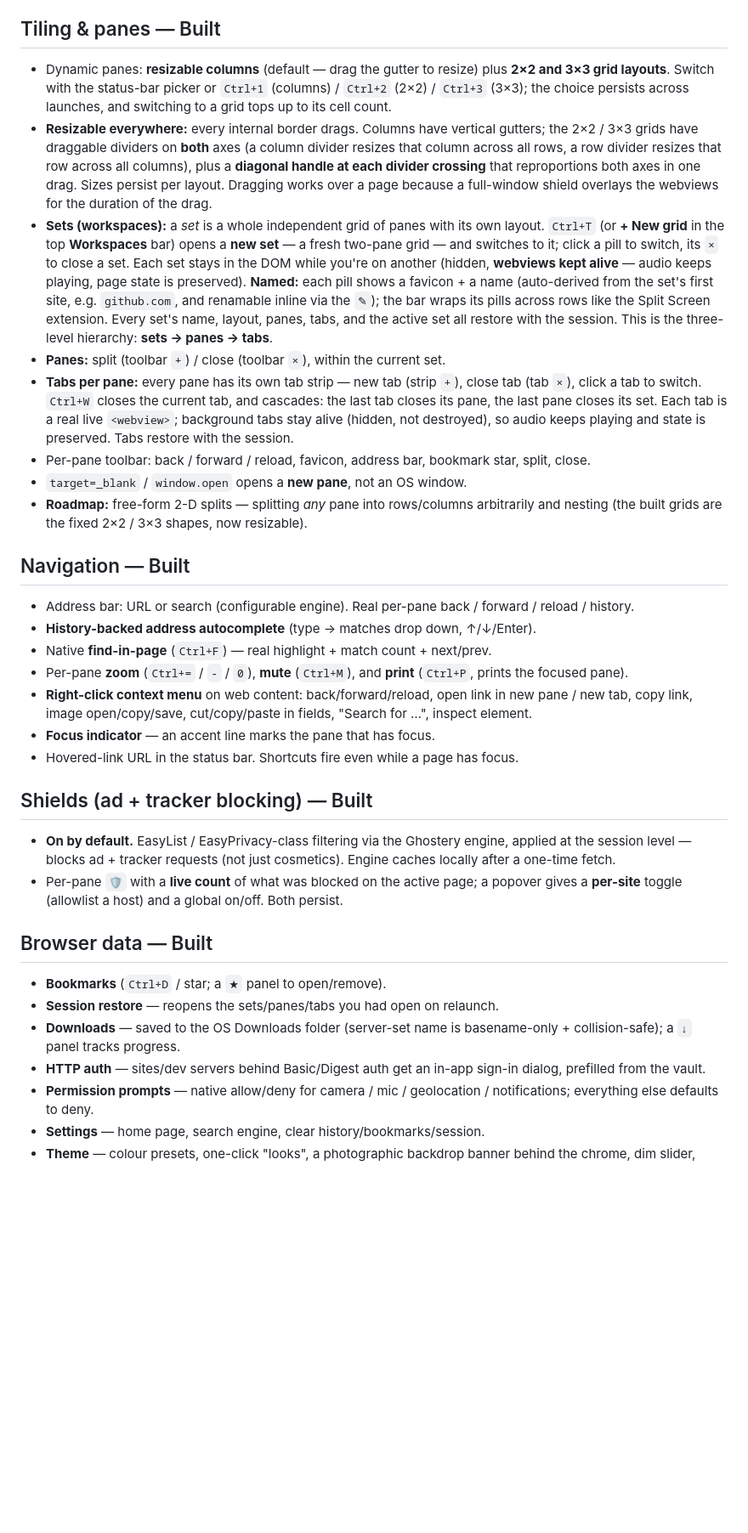
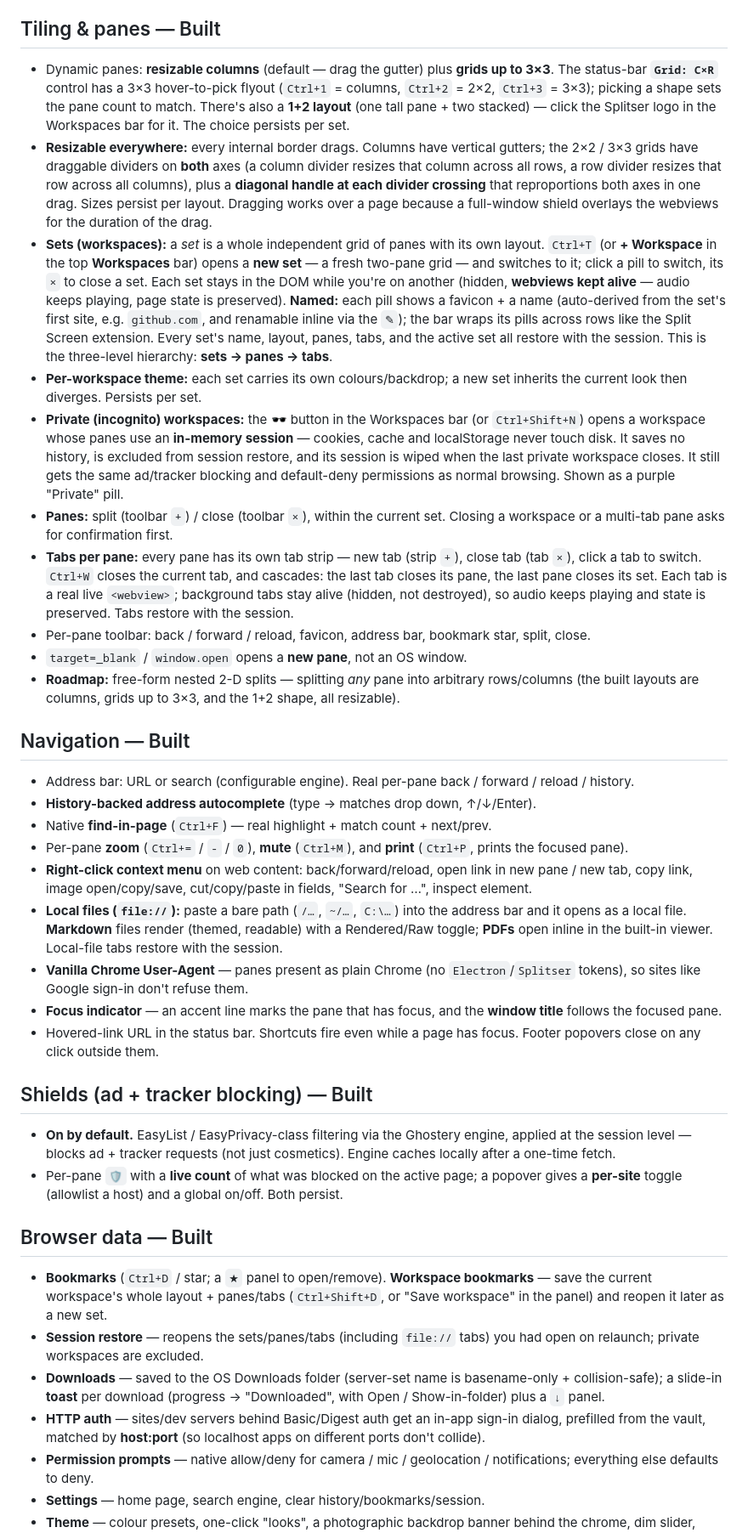
Before and after one commit to MIR-2025/splitser, a Markdown page: FEATURES.md, the part around one of its changes. Shown at 85% size. GitHub-like rendering; blank space fills up the shorter version.

```diff
--- a/FEATURES.md
+++ b/FEATURES.md
@@ -16,10 +16,11 @@ framebusting sites, no header-stripping. And its vault is *part of the browser*
 login doesn't hand a third-party extension read/write access across every site you tile.
 
 ## Tiling & panes — Built
-- Dynamic panes: **resizable columns** (default — drag the gutter to resize) plus **2×2 and
-  3×3 grid layouts**. Switch with the status-bar picker or `Ctrl+1` (columns) / `Ctrl+2` (2×2)
-  / `Ctrl+3` (3×3); the choice persists across launches, and switching to a grid tops up to
-  its cell count.
+- Dynamic panes: **resizable columns** (default — drag the gutter) plus **grids up to 3×3**.
+  The status-bar **`Grid: C×R`** control has a 3×3 hover-to-pick flyout (`Ctrl+1` = columns,
+  `Ctrl+2` = 2×2, `Ctrl+3` = 3×3); picking a shape sets the pane count to match. There's also a
+  **1+2 layout** (one tall pane + two stacked) — click the Splitser logo in the Workspaces bar
+  for it. The choice persists per set.
 - **Resizable everywhere:** every internal border drags. Columns have vertical gutters; the
   2×2 / 3×3 grids have draggable dividers on **both** axes (a column divider resizes that
   column across all rows, a row divider resizes that row across all columns), plus a
@@ -27,7 +28,7 @@ login doesn't hand a third-party extension read/write access across every site y
   Sizes persist per layout. Dragging works over a page because a full-window shield overlays
   the webviews for the duration of the drag.
 - **Sets (workspaces):** a *set* is a whole independent grid of panes with its own layout.
-  `Ctrl+T` (or **+ New grid** in the top **Workspaces** bar) opens a **new set** — a fresh
+  `Ctrl+T` (or **+ Workspace** in the top **Workspaces** bar) opens a **new set** — a fresh
   two-pane grid — and switches to it; click a pill to switch, its `×` to close a set. Each set
   stays in the DOM while you're on another (hidden, **webviews kept alive** — audio keeps
   playing, page state is preserved). **Named:** each pill shows a favicon + a name (auto-derived
@@ -35,7 +36,15 @@ login doesn't hand a third-party extension read/write access across every site y
   its pills across rows like the Split Screen extension. Every set's name, layout, panes, tabs,
   and the active set all restore with the session. This is the three-level hierarchy:
   **sets → panes → tabs**.
-- **Panes:** split (toolbar `+`) / close (toolbar `×`), within the current set.
+- **Per-workspace theme:** each set carries its own colours/backdrop; a new set inherits the
+  current look then diverges. Persists per set.
+- **Private (incognito) workspaces:** the 🕶 button in the Workspaces bar (or `Ctrl+Shift+N`)
+  opens a workspace whose panes use an **in-memory session** — cookies, cache and localStorage
+  never touch disk. It saves no history, is excluded from session restore, and its session is
+  wiped when the last private workspace closes. It still gets the same ad/tracker blocking and
+  default-deny permissions as normal browsing. Shown as a purple "Private" pill.
+- **Panes:** split (toolbar `+`) / close (toolbar `×`), within the current set. Closing a
+  workspace or a multi-tab pane asks for confirmation first.
 - **Tabs per pane:** every pane has its own tab strip — new tab (strip `+`), close tab
   (tab `×`), click a tab to switch. `Ctrl+W` closes the current tab, and cascades: the last
   tab closes its pane, the last pane closes its set. Each tab is a real live `<webview>`;
@@ -43,8 +52,8 @@ login doesn't hand a third-party extension read/write access across every site y
   preserved. Tabs restore with the session.
 - Per-pane toolbar: back / forward / reload, favicon, address bar, bookmark star, split, close.
 - `target=_blank` / `window.open` opens a **new pane**, not an OS window.
-- **Roadmap:** free-form 2-D splits — splitting *any* pane into rows/columns arbitrarily and
-  nesting (the built grids are the fixed 2×2 / 3×3 shapes, now resizable).
+- **Roadmap:** free-form nested 2-D splits — splitting *any* pane into arbitrary rows/columns
+  (the built layouts are columns, grids up to 3×3, and the 1+2 shape, all resizable).
 
 ## Navigation — Built
 - Address bar: URL or search (configurable engine). Real per-pane back / forward / reload / history.
@@ -53,8 +62,15 @@ login doesn't hand a third-party extension read/write access across every site y
 - Per-pane **zoom** (`Ctrl+=` / `-` / `0`), **mute** (`Ctrl+M`), and **print** (`Ctrl+P`, prints the focused pane).
 - **Right-click context menu** on web content: back/forward/reload, open link in new pane / new tab,
   copy link, image open/copy/save, cut/copy/paste in fields, "Search for …", inspect element.
-- **Focus indicator** — an accent line marks the pane that has focus.
-- Hovered-link URL in the status bar. Shortcuts fire even while a page has focus.
+- **Local files (`file://`):** paste a bare path (`/…`, `~/…`, `C:\…`) into the address bar and it
+  opens as a local file. **Markdown** files render (themed, readable) with a Rendered/Raw toggle;
+  **PDFs** open inline in the built-in viewer. Local-file tabs restore with the session.
+- **Vanilla Chrome User-Agent** — panes present as plain Chrome (no `Electron`/`Splitser` tokens),
+  so sites like Google sign-in don't refuse them.
+- **Focus indicator** — an accent line marks the pane that has focus, and the **window title**
+  follows the focused pane.
+- Hovered-link URL in the status bar. Shortcuts fire even while a page has focus. Footer popovers
+  close on any click outside them.
 
 ## Shields (ad + tracker blocking) — Built
 - **On by default.** EasyList / EasyPrivacy-class filtering via the Ghostery engine, applied at
@@ -64,10 +80,15 @@ login doesn't hand a third-party extension read/write access across every site y
   **per-site** toggle (allowlist a host) and a global on/off. Both persist.
 
 ## Browser data — Built
-- **Bookmarks** (`Ctrl+D` / star; a `★` panel to open/remove).
-- **Session restore** — reopens the sets/panes/tabs you had open on relaunch.
-- **Downloads** — saved to the OS Downloads folder (server-set name is basename-only + collision-safe); a `↓` panel tracks progress.
-- **HTTP auth** — sites/dev servers behind Basic/Digest auth get an in-app sign-in dialog, prefilled from the vault.
+- **Bookmarks** (`Ctrl+D` / star; a `★` panel to open/remove). **Workspace bookmarks** — save the
+  current workspace's whole layout + panes/tabs (`Ctrl+Shift+D`, or "Save workspace" in the panel)
+  and reopen it later as a new set.
+- **Session restore** — reopens the sets/panes/tabs (including `file://` tabs) you had open on
+  relaunch; private workspaces are excluded.
+- **Downloads** — saved to the OS Downloads folder (server-set name is basename-only + collision-safe);
+  a slide-in **toast** per download (progress → "Downloaded", with Open / Show-in-folder) plus a `↓` panel.
+- **HTTP auth** — sites/dev servers behind Basic/Digest auth get an in-app sign-in dialog, prefilled
+  from the vault, matched by **host:port** (so localhost apps on different ports don't collide).
 - **Permission prompts** — native allow/deny for camera / mic / geolocation / notifications; everything else defaults to deny.
 - **Settings** — home page, search engine, clear history/bookmarks/session.
 - **Theme** — colour presets, one-click "looks", a photographic backdrop banner behind the chrome, dim slider, custom accent/image.
```
Also changed, not shown: other parts of FEATURES.md (+9 -4 lines), REQUIREMENTS.md (+46 -38 lines).
